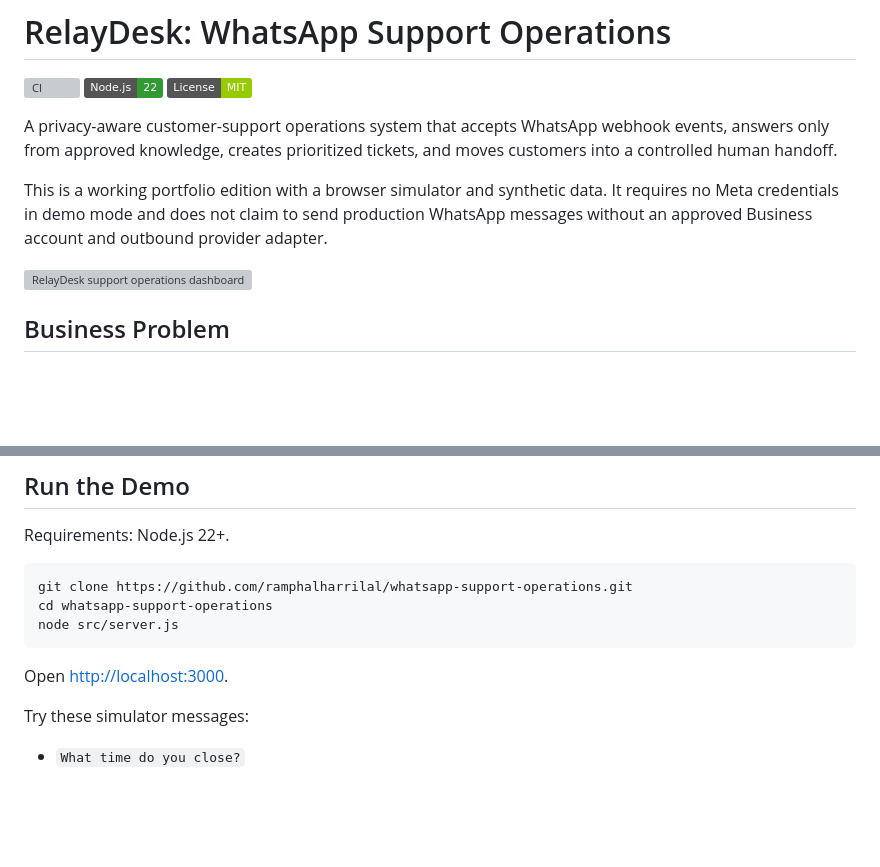
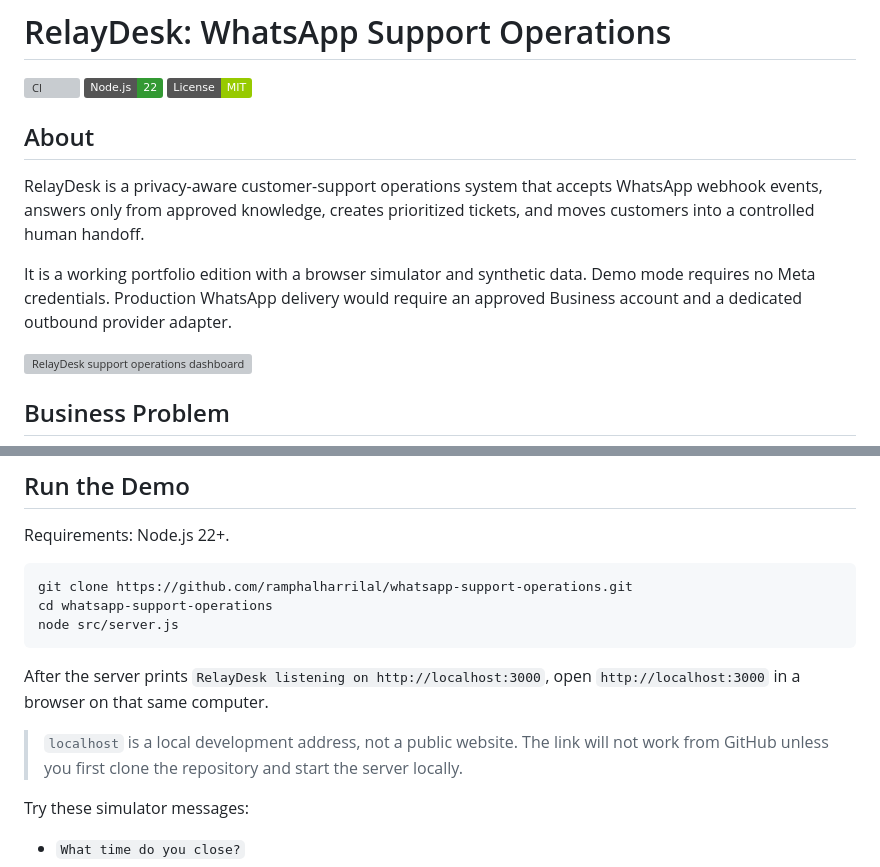
Before and after one commit to ramphalharrilal/whatsapp-support-operations, a Markdown page: README.md, 2 parts joined by grey strips. GitHub-like rendering; badges without logos; blank space fills up the shorter version; grey boxes are pictures that could not be loaded.

Commit message:
Clarify project About section and local demo setup
Add a concise About section and make clear that localhost requires the server to be running on the same computer.

````diff
--- a/README.md
+++ b/README.md
@@ -4,9 +4,11 @@
 [![Node.js 22](https://img.shields.io/badge/Node.js-22-339933?logo=nodedotjs&logoColor=white)](https://nodejs.org/)
 [![License: MIT](https://img.shields.io/badge/License-MIT-green.svg)](LICENSE)
 
-A privacy-aware customer-support operations system that accepts WhatsApp webhook events, answers only from approved knowledge, creates prioritized tickets, and moves customers into a controlled human handoff.
+## About
 
-This is a working portfolio edition with a browser simulator and synthetic data. It requires no Meta credentials in demo mode and does not claim to send production WhatsApp messages without an approved Business account and outbound provider adapter.
+RelayDesk is a privacy-aware customer-support operations system that accepts WhatsApp webhook events, answers only from approved knowledge, creates prioritized tickets, and moves customers into a controlled human handoff.
+
+It is a working portfolio edition with a browser simulator and synthetic data. Demo mode requires no Meta credentials. Production WhatsApp delivery would require an approved Business account and a dedicated outbound provider adapter.
 
 ![RelayDesk support operations dashboard](docs/relaydesk-dashboard.svg)
 
@@ -65,7 +67,9 @@ cd whatsapp-support-operations
 node src/server.js
 ```
 
-Open [http://localhost:3000](http://localhost:3000).
+After the server prints `RelayDesk listening on http://localhost:3000`, open `http://localhost:3000` in a browser on that same computer.
+
+> `localhost` is a local development address, not a public website. The link will not work from GitHub unless you first clone the repository and start the server locally.
 
 Try these simulator messages:
 
````
